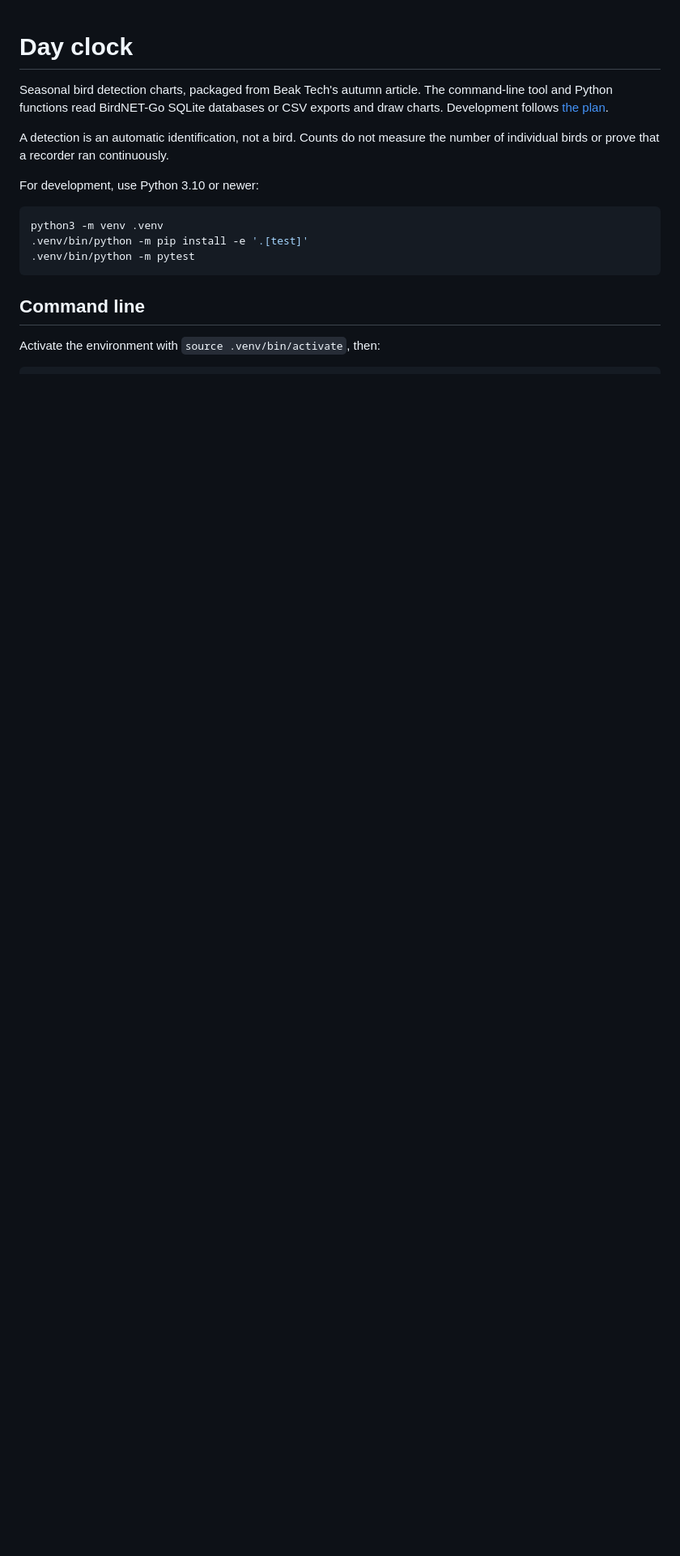
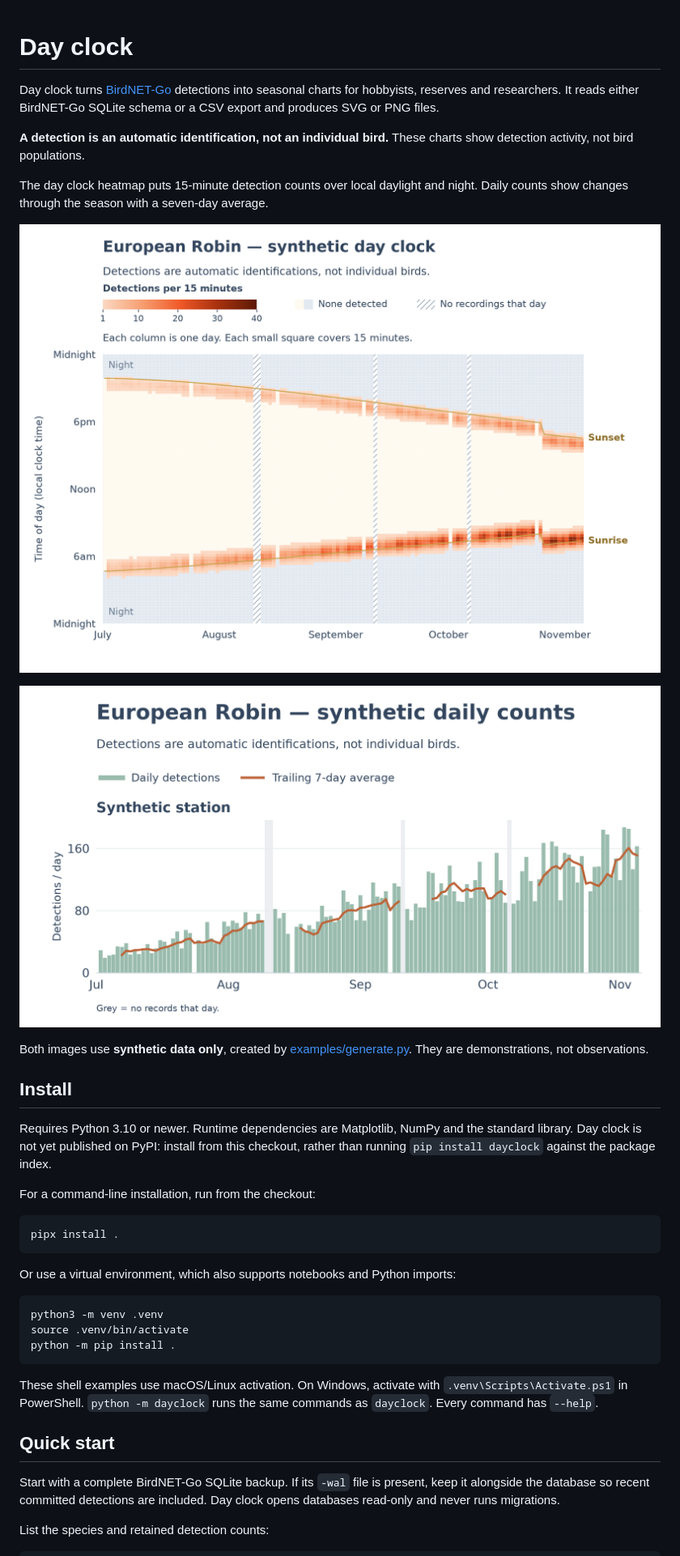
Before and after one commit to beaktech/beakplot, a Markdown page: README.md, the part around one of its changes. Shown at 81% size. GitHub-like rendering; pictures changed too: docs/images/daily.png (added), docs/images/heatmap.png (added); blank space fills up the shorter version.

Commit message:
Add English names and complete the Day clock documentation

````diff
--- a/README.md
+++ b/README.md
@@ -1,22 +1,52 @@
 # Day clock
 
-Seasonal bird detection charts, packaged from Beak Tech's autumn article.
-The command-line tool and Python functions read BirdNET-Go SQLite databases or
-CSV exports and draw charts. Development follows [the plan](PLAN.md).
+Day clock turns [BirdNET-Go](https://github.com/tphakala/birdnet-go) detections
+into seasonal charts for hobbyists, reserves and researchers. It reads either
+BirdNET-Go SQLite schema or a CSV export and produces SVG or PNG files.
 
-A detection is an automatic identification, not a bird. Counts do not measure
-the number of individual birds or prove that a recorder ran continuously.
+**A detection is an automatic identification, not an individual bird.** These
+charts show detection activity, not bird populations.
 
-For development, use Python 3.10 or newer:
+The day clock heatmap puts 15-minute detection counts over local daylight and
+night. Daily counts show changes through the season with a seven-day average.
+
+![Day clock heatmap with synthetic robin detections following dawn and dusk, and hatched recording gaps](docs/images/heatmap.png)
+
+![Daily synthetic robin detections with a seven-day average and grey recording gaps](docs/images/daily.png)
+
+Both images use **synthetic data only**, created by
+[examples/generate.py](examples/generate.py). They are demonstrations, not observations.
+
+## Install
+
+Requires Python 3.10 or newer. Runtime dependencies are Matplotlib, NumPy and
+the standard library. Day clock is not yet published on PyPI: install from this
+checkout, rather than running `pip install dayclock` against the package index.
+
+For a command-line installation, run from the checkout:
+
+```sh
+pipx install .
+```
+
+Or use a virtual environment, which also supports notebooks and Python imports:
 
 ```sh
 python3 -m venv .venv
-.venv/bin/python -m pip install -e '.[test]'
-.venv/bin/python -m pytest
+source .venv/bin/activate
+python -m pip install .
 ```
 
-## Command line
+These shell examples use macOS/Linux activation. On Windows, activate with
+`.venv\Scripts\Activate.ps1` in PowerShell. `python -m dayclock` runs the same
+commands as `dayclock`. Every command has `--help`.
 
-Activate the environment with `source .venv/bin/activate`, then:
+## Quick start
+
+Start with a complete BirdNET-Go SQLite backup. If its `-wal` file is present,
+keep it alongside the database so recent committed detections are included.
+Day clock opens databases read-only and never runs migrations.
+
+List the species and retained detection counts:
 
 ```sh
````
Also changed, not shown: other parts of README.md (+187 -112 lines), docs/phase-4-review.md (added, +80 -0 lines), 14 other files.
